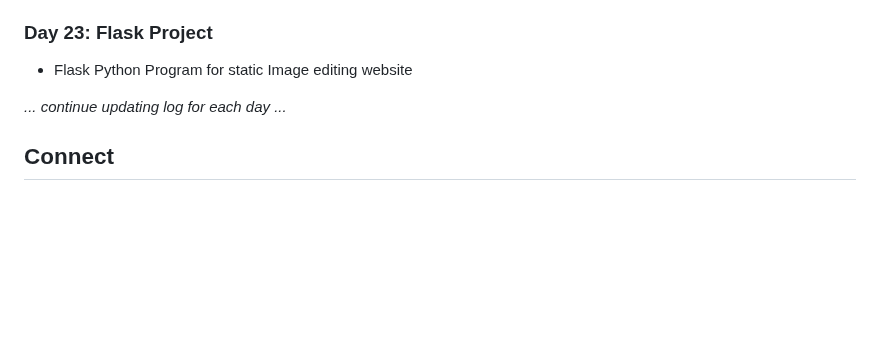
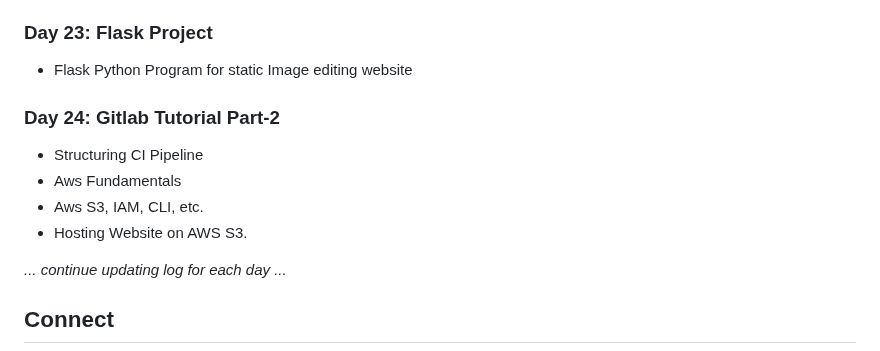
Before and after one commit to Pravesh-Sudha/100-Days-of-Code, a Markdown page: README.md, the part around the change. GitHub-like rendering; blank space fills up the shorter version.

```diff
--- a/README.md
+++ b/README.md
@@ -181,6 +181,12 @@ I'll be using a variety of resources to aid my learning, including:
 ### Day 23: Flask Project
 - Flask Python Program for static Image editing website
 
+### Day 24: Gitlab Tutorial Part-2
+- Structuring CI Pipeline
+- Aws Fundamentals
+- Aws S3, IAM, CLI, etc.
+- Hosting Website on AWS S3.
+
 _... continue updating log for each day ..._
 
 ## Connect
```
